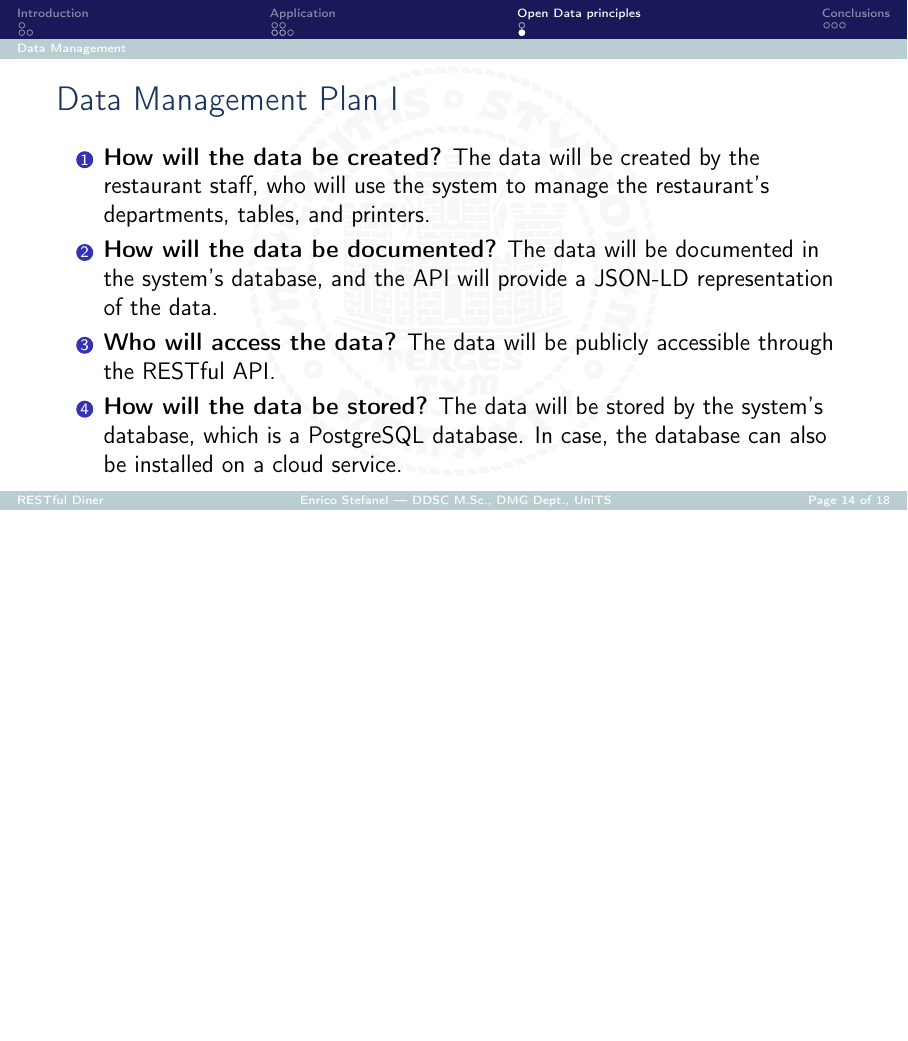
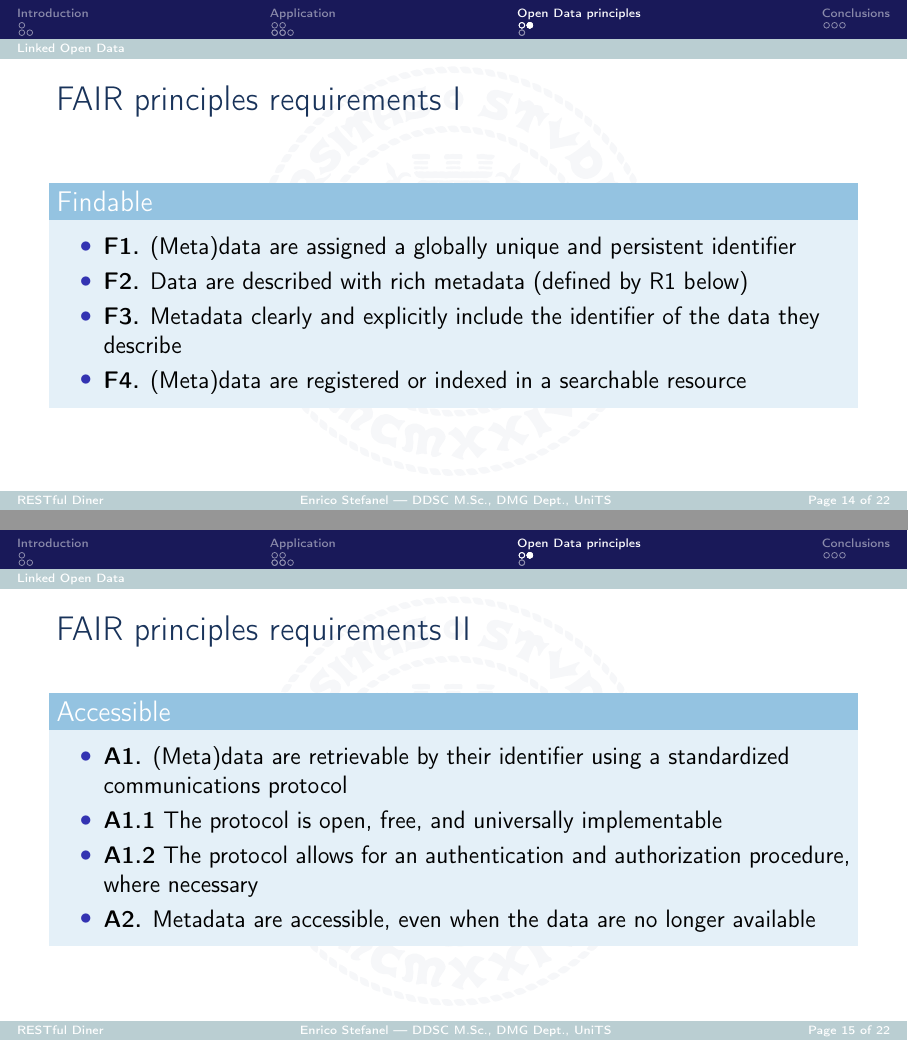
Before and after one commit to enstit/RESTfulDiner, LaTeX slides (report/main.tex, which reads report/contents/body.tex): page 14 of 18 before the commit and pages 14 and 15 of 22 after it, the two joined at a grey line, the shorter picture padded with empty space. The pictures show the PDF file report/main.pdf that the author committed with the source.

Commit message:
feat: Add FAIR principles section to report

```diff
--- a/report/contents/body.tex
+++ b/report/contents/body.tex
@@ -133,6 +133,49 @@
 	is established by linking them in the JSON response.
 \end{frame}
 
+\begin{frame}[allowframebreaks]{FAIR principles requirements}
+	\begin{block}{Findable}
+		\begin{itemize}
+			\item \textbf{F1.} (Meta)data are assigned a globally unique and persistent identifier
+			\item \textbf{F2.} Data are described with rich metadata (defined by R1 below)
+			\item \textbf{F3.} Metadata clearly and explicitly include the identifier of the data they describe
+			\item \textbf{F4.} (Meta)data are registered or indexed in a searchable resource
+		\end{itemize}
+	\end{block}
+
+	\framebreak
+
+	\begin{block}{Accessible}
+		\begin{itemize}
+			\item \textbf{A1.} (Meta)data are retrievable by their identifier using a standardized communications protocol
+			\item \textbf{A1.1} The protocol is open, free, and universally implementable
+			\item \textbf{A1.2} The protocol allows for an authentication and authorization procedure, where necessary
+			\item \textbf{A2.} Metadata are accessible, even when the data are no longer available
+		\end{itemize}
+	\end{block}
+
+	\framebreak
+
+	\begin{block}{Interoperable}
+		\begin{itemize}
+			\item \textbf{I1.} (Meta)data use a formal, accessible, shared, and broadly applicable language for knowledge representation
+			\item \textbf{I2.} (Meta)data use vocabularies that follow FAIR principles
+			\item \textbf{I3.} (Meta)data include qualified references to other (meta)data
+		\end{itemize}
+	\end{block}
+
+	\framebreak
+
+	\begin{block}{Reusable}
+		\begin{itemize}
+			\item \textbf{R1.} Meta(data) are richly described with a plurality of accurate and relevant attributes
+			\item \textbf{R1.1} (Meta)data are released with a clear and accessible data usage license
+			\item \textbf{R1.2} (Meta)data are associated with detailed provenance
+			\item \textbf{R1.3} (Meta)data meet domain-relevant community standards
+		\end{itemize}
+	\end{block}
+\end{frame}
+
 
 \subsection[Data Management]{Data Management}
 
```
Also changed, not shown: report/main.pdf.
